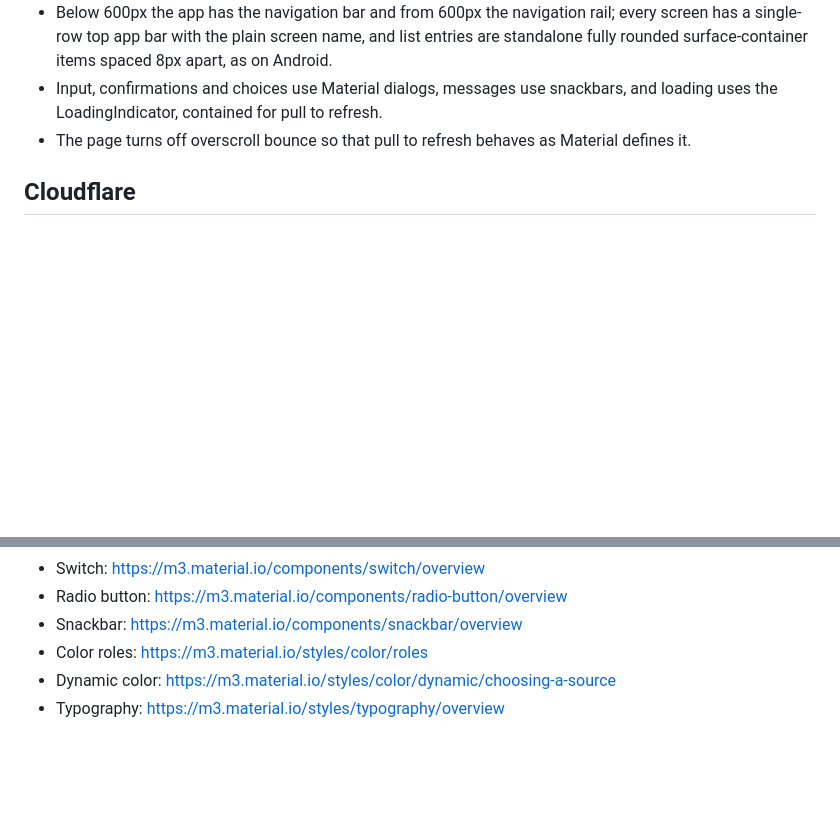
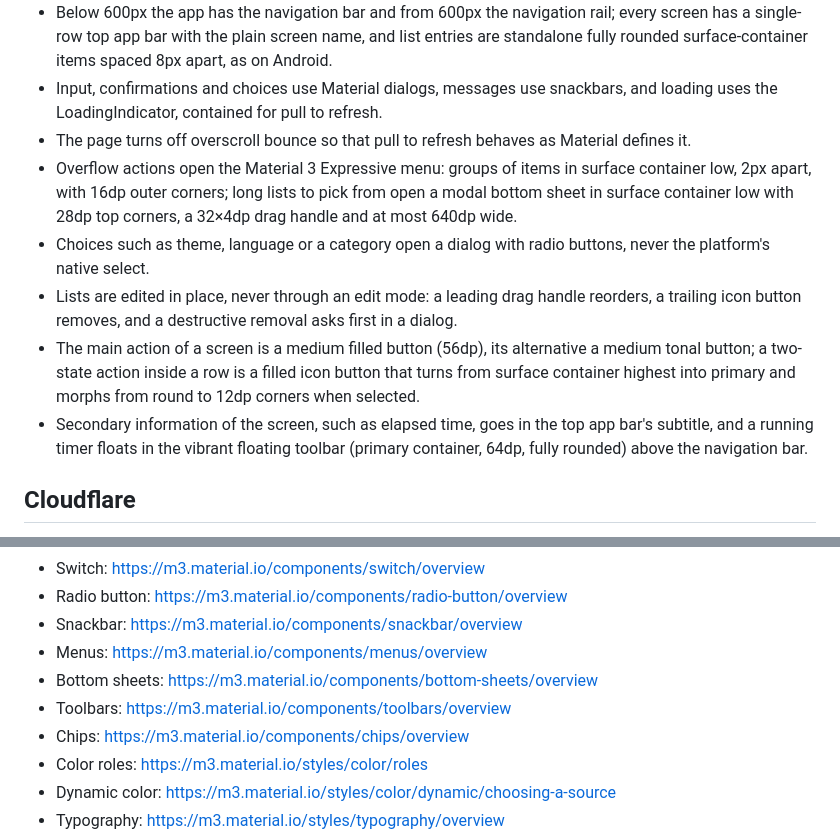
Before and after one commit to VasilisPngs/Adblock, a Markdown page: CLAUDE.md, 2 parts joined by grey strips. GitHub-like rendering; blank space fills up the shorter version.

Commit message:
Add the web menu, sheet, choice, editing, button and timer rules to the universal CLAUDE.md
Co-Authored-By: Claude Opus 5.5 <noreply@anthropic.com>
Claude-Session: https://claude.ai/code/session_01UYiv4Rv1DPHjAHXqQVXEru

```diff
--- a/CLAUDE.md
+++ b/CLAUDE.md
@@ -39,6 +39,11 @@
 - Below 600px the app has the navigation bar and from 600px the navigation rail; every screen has a single-row top app bar with the plain screen name, and list entries are standalone fully rounded surface-container items spaced 8px apart, as on Android.
 - Input, confirmations and choices use Material dialogs, messages use snackbars, and loading uses the LoadingIndicator, contained for pull to refresh.
 - The page turns off overscroll bounce so that pull to refresh behaves as Material defines it.
+- Overflow actions open the Material 3 Expressive menu: groups of items in surface container low, 2px apart, with 16dp outer corners; long lists to pick from open a modal bottom sheet in surface container low with 28dp top corners, a 32×4dp drag handle and at most 640dp wide.
+- Choices such as theme, language or a category open a dialog with radio buttons, never the platform's native select.
+- Lists are edited in place, never through an edit mode: a leading drag handle reorders, a trailing icon button removes, and a destructive removal asks first in a dialog.
+- The main action of a screen is a medium filled button (56dp), its alternative a medium tonal button; a two-state action inside a row is a filled icon button that turns from surface container highest into primary and morphs from round to 12dp corners when selected.
+- Secondary information of the screen, such as elapsed time, goes in the top app bar's subtitle, and a running timer floats in the vibrant floating toolbar (primary container, 64dp, fully rounded) above the navigation bar.
 
 ## Cloudflare
 - Every recurring D1 query reads through an index, a partial index when it only looks for rows waiting for work. D1 counts every row read, rows of temporary sort tables included, against the free daily limit of 5,000,000 that all databases of the account share.
@@ -119,6 +124,10 @@
 - Switch: https://m3.material.io/components/switch/overview
 - Radio button: https://m3.material.io/components/radio-button/overview
 - Snackbar: https://m3.material.io/components/snackbar/overview
+- Menus: https://m3.material.io/components/menus/overview
+- Bottom sheets: https://m3.material.io/components/bottom-sheets/overview
+- Toolbars: https://m3.material.io/components/toolbars/overview
+- Chips: https://m3.material.io/components/chips/overview
 - Color roles: https://m3.material.io/styles/color/roles
 - Dynamic color: https://m3.material.io/styles/color/dynamic/choosing-a-source
 - Typography: https://m3.material.io/styles/typography/overview
```
